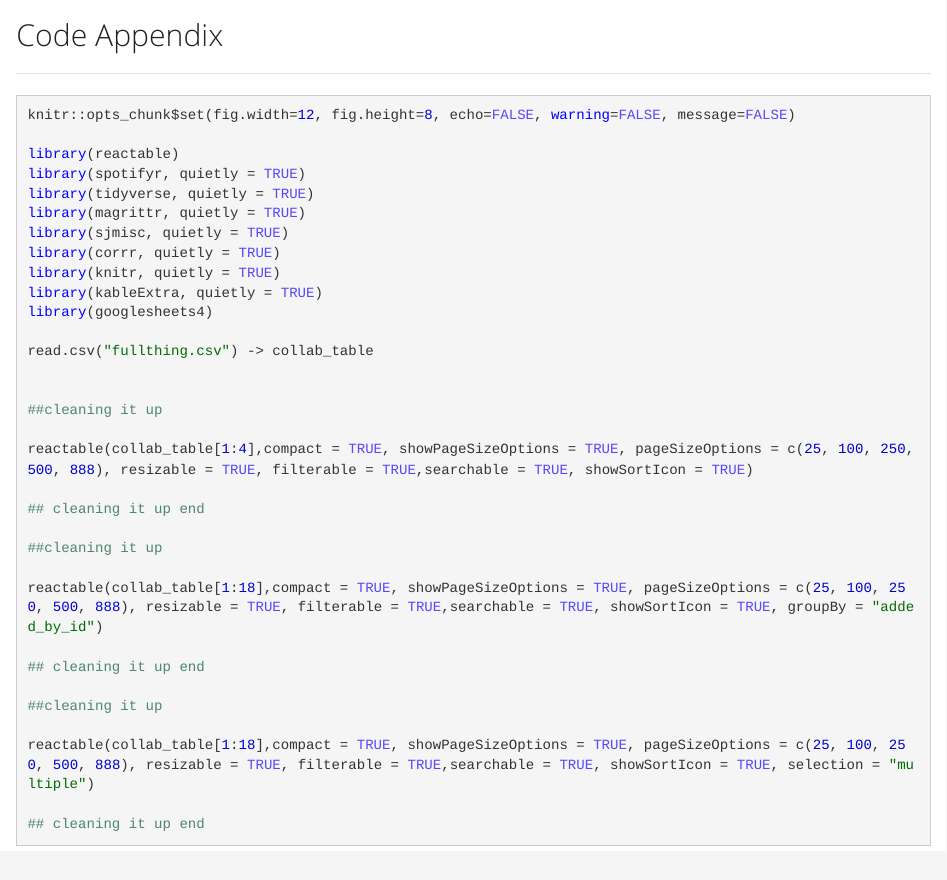
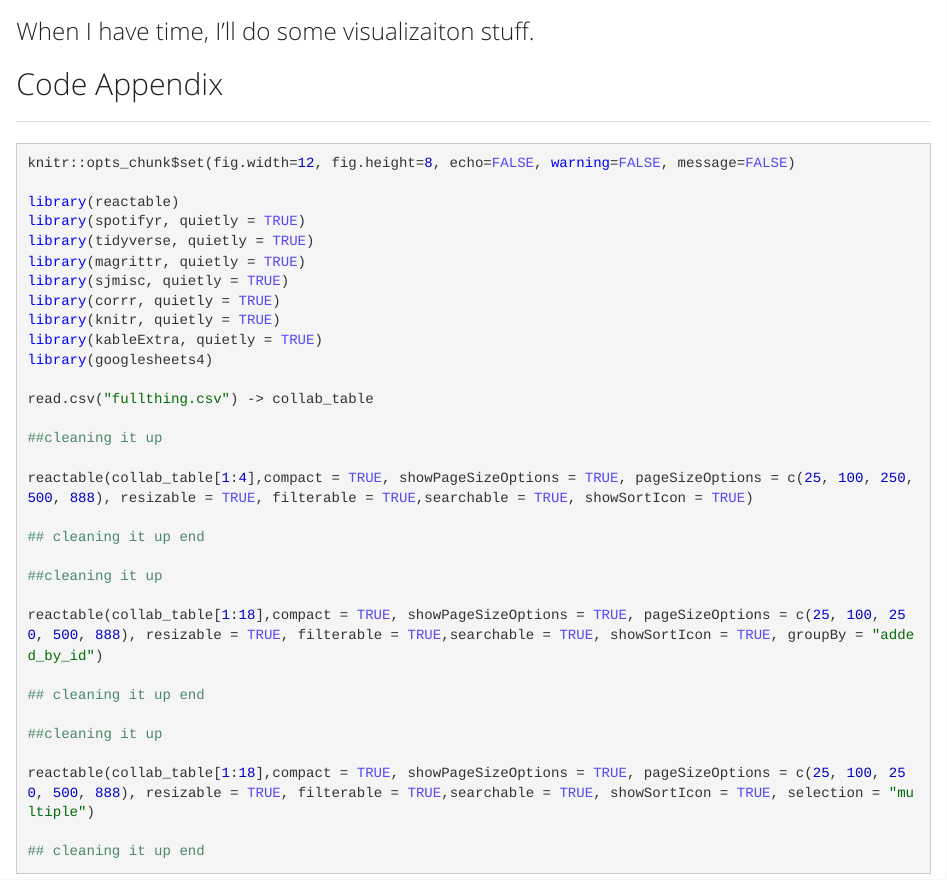
Before and after one commit to topherwhatever/topherwhatever.github.io, an R Markdown document (docs/AllCollab.Rmd): the page in a window 1100 px wide, from 540 px down. Rendered offline with R 4.5, knitr and Pandoc, with nearby package versions; code that draws random numbers runs with fixed seeds of ours; some code elsewhere in the file could not run offline.

Commit message:
Add files via upload

````diff
--- a/docs/AllCollab.Rmd
+++ b/docs/AllCollab.Rmd
@@ -70,6 +69,8 @@
 ## cleaning it up end
 ```
 
+### When I have time, I'll do some visualizaiton stuff.
+
 
 
 ## Code Appendix
````
Also changed, not shown: docs/AllCollab.md (added), docs/AllCollab.Rmd (1 more changed lines), 1 other file.
